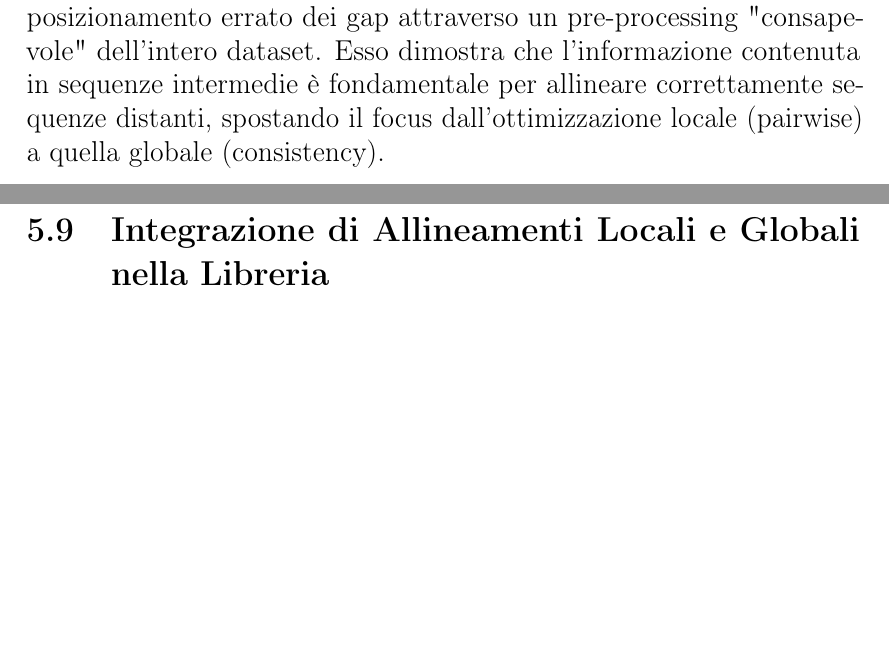
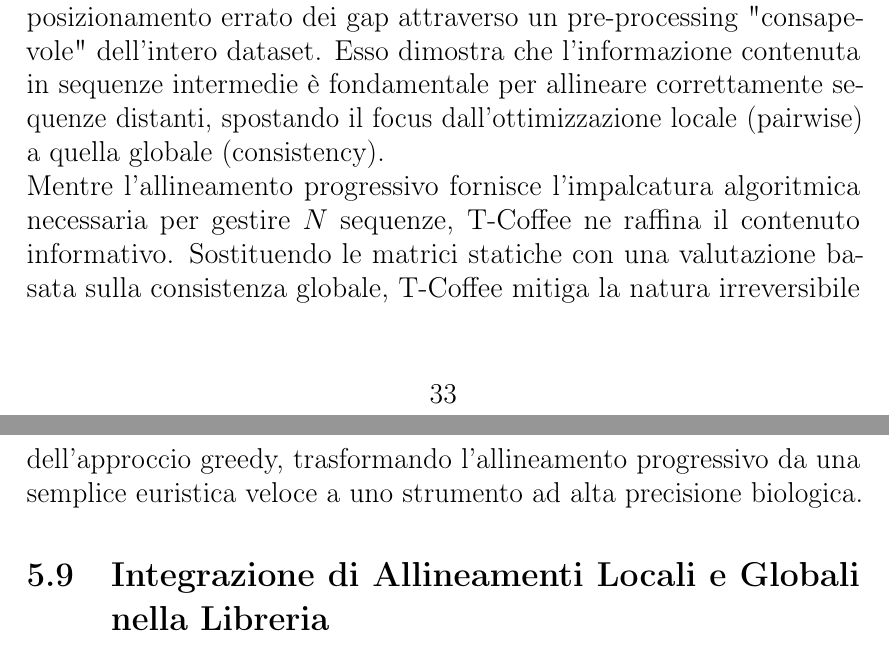
Before and after one commit to alessja01/BioinformaticaM., a LaTeX document (src/main.tex, which reads src/T-Coffee.tex): two parts of pages 34 and 35 of 45, joined at a grey line, cut so that both start at the same text, the shorter picture padded with empty space. Compiled offline with pdfLaTeX.

Commit message:
Sintesi sulla conclusione del T-Coffee

```diff
--- a/src/T-Coffee.tex
+++ b/src/T-Coffee.tex
@@ -252,7 +252,8 @@ dalla maggioranza delle sequenze, mentre punteggi bassi
 indicano regioni d'incertezza.
 
 \subsection{Conclusioni sul Metodo}
-In conclusione, T-Coffee rappresenta l'evoluzione qualitativa dell'allineamento progressivo. Pur mantenendo l'euristica gerarchica necessaria per trattare allineamenti multipli, risolve parzialmente il problema del posizionamento errato dei gap attraverso un pre-processing "consapevole" dell'intero dataset. Esso dimostra che l'informazione contenuta in sequenze intermedie è fondamentale per allineare correttamente sequenze distanti, spostando il focus dall'ottimizzazione locale (pairwise) a quella globale (consistency).
+In conclusione, T-Coffee rappresenta l'evoluzione qualitativa dell'allineamento progressivo. Pur mantenendo l'euristica gerarchica necessaria per trattare allineamenti multipli, risolve parzialmente il problema del posizionamento errato dei gap attraverso un pre-processing "consapevole" dell'intero dataset. Esso dimostra che l'informazione contenuta in sequenze intermedie è fondamentale per allineare correttamente sequenze distanti, spostando il focus dall'ottimizzazione locale (pairwise) a quella globale (consistency). \\
+Mentre l'allineamento progressivo fornisce l'impalcatura algoritmica necessaria per gestire $N$ sequenze, T-Coffee ne raffina il contenuto informativo. Sostituendo le matrici statiche con una valutazione basata sulla consistenza globale, T-Coffee mitiga la natura irreversibile dell'approccio greedy, trasformando l'allineamento progressivo da una semplice euristica veloce a uno strumento ad alta precisione biologica.
 
 \subsection{Integrazione di Allineamenti Locali e Globali nella Libreria}
 \label{subsec:tcoffee_local_global}
```
